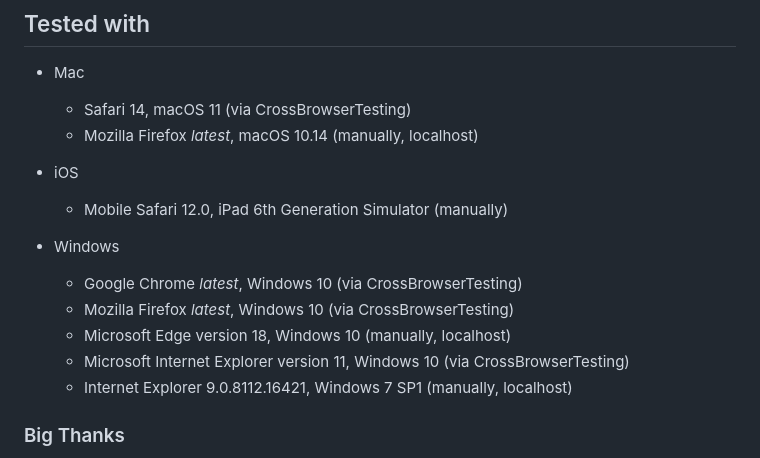
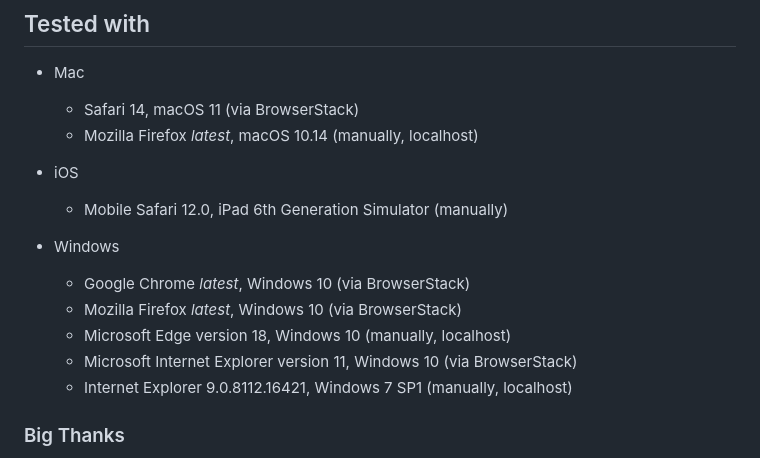
Before and after one commit to mfranzke/loading-attribute-polyfill, a Markdown page: README.md, the part around one of its changes. Drawn GitHub-style.

Commit message:
docs: updated README in cloud test provider testing

```diff
--- a/README.md
+++ b/README.md
@@ -198,10 +198,10 @@ Credits for the initial kickstarter / script to @Sora2455 for better expressing
 
 - Mac
 
-  - Safari 14, macOS 11 (via CrossBrowserTesting)
+  - Safari 14, macOS 11 (via BrowserStack)
   - Mozilla Firefox _latest_, macOS 10.14 (manually, localhost)
-  <!-- - macOS 10.14, Safari 12 (via CrossBrowserTesting)
-  - macOS 10.13, Safari 11 (via CrossBrowserTesting) -->
+  <!-- - macOS 10.14, Safari 12 (via BrowserStack)
+  - macOS 10.13, Safari 11 (via BrowserStack) -->
 
 - iOS
 
@@ -209,10 +209,10 @@ Credits for the initial kickstarter / script to @Sora2455 for better expressing
 
 - Windows
 
-  - Google Chrome _latest_, Windows 10 (via CrossBrowserTesting)
-  - Mozilla Firefox _latest_, Windows 10 (via CrossBrowserTesting)
+  - Google Chrome _latest_, Windows 10 (via BrowserStack)
+  - Mozilla Firefox _latest_, Windows 10 (via BrowserStack)
   - Microsoft Edge version 18, Windows 10 (manually, localhost)
-  - Microsoft Internet Explorer version 11, Windows 10 (via CrossBrowserTesting)
+  - Microsoft Internet Explorer version 11, Windows 10 (via BrowserStack)
   - Internet Explorer 9.0.8112.16421, Windows 7 SP1 (manually, localhost)
 
 ### Big Thanks
```
Also changed, not shown: other parts of README.md (+1 -3 lines).
